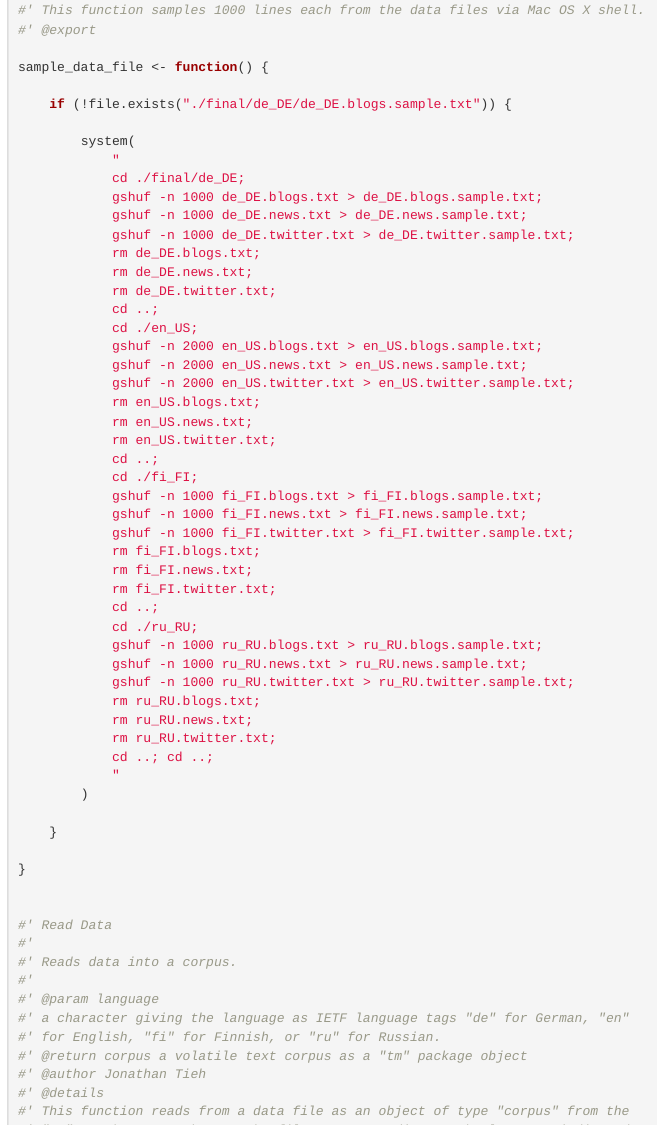
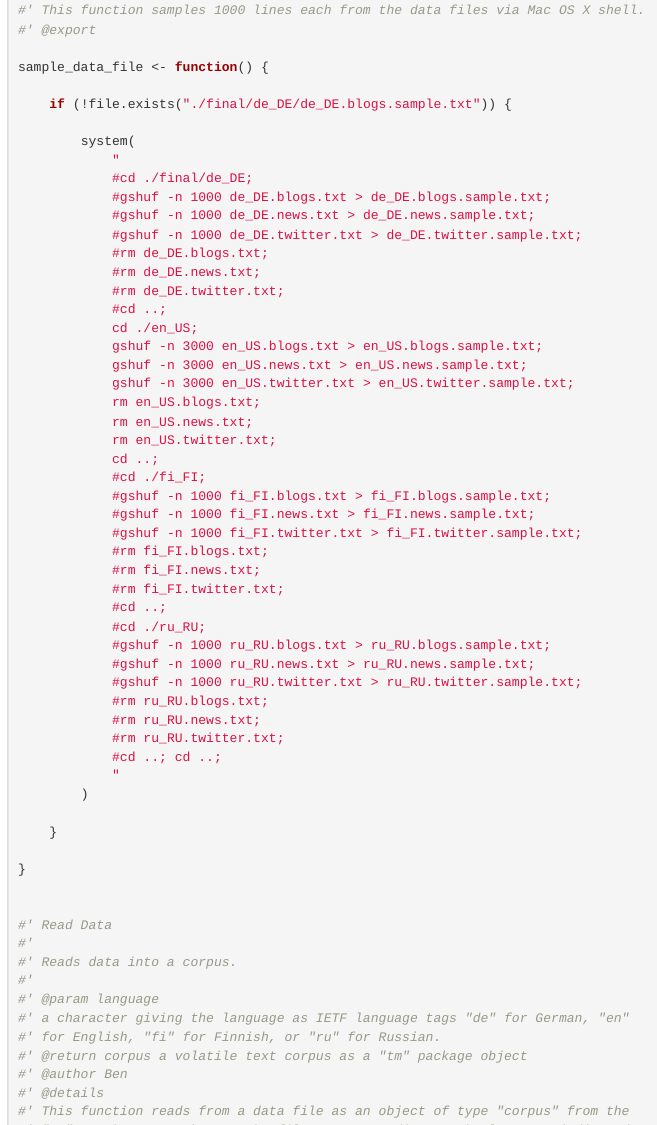
Before and after one commit to bentafoya/coursera-data-science-capstone-assignment-final-project-submission, an R Markdown document (R/word-prediction/wordprediction.Rmd): the page in a window 1100 px wide, from 1380 px down. The pictures show the output file R/word-prediction/wordprediction.html that the author committed with the source, opened offline.

Commit message:
Revisions

```diff
--- a/R/word-prediction/wordprediction.Rmd
+++ b/R/word-prediction/wordprediction.Rmd
@@ -87,38 +87,38 @@ sample_data_file <- function() {
 
         system(
             "
-            cd ./final/de_DE;
-            gshuf -n 1000 de_DE.blogs.txt > de_DE.blogs.sample.txt;
-            gshuf -n 1000 de_DE.news.txt > de_DE.news.sample.txt;
-            gshuf -n 1000 de_DE.twitter.txt > de_DE.twitter.sample.txt;
-            rm de_DE.blogs.txt;
-            rm de_DE.news.txt;
-            rm de_DE.twitter.txt;
-            cd ..;
+            #cd ./final/de_DE;
+            #gshuf -n 1000 de_DE.blogs.txt > de_DE.blogs.sample.txt;
+            #gshuf -n 1000 de_DE.news.txt > de_DE.news.sample.txt;
+            #gshuf -n 1000 de_DE.twitter.txt > de_DE.twitter.sample.txt;
+            #rm de_DE.blogs.txt;
+            #rm de_DE.news.txt;
+            #rm de_DE.twitter.txt;
+            #cd ..;
             cd ./en_US;
-            gshuf -n 2000 en_US.blogs.txt > en_US.blogs.sample.txt;
-            gshuf -n 2000 en_US.news.txt > en_US.news.sample.txt;
-            gshuf -n 2000 en_US.twitter.txt > en_US.twitter.sample.txt;
+            gshuf -n 3000 en_US.blogs.txt > en_US.blogs.sample.txt;
+            gshuf -n 3000 en_US.news.txt > en_US.news.sample.txt;
+            gshuf -n 3000 en_US.twitter.txt > en_US.twitter.sample.txt;
             rm en_US.blogs.txt;
             rm en_US.news.txt;
             rm en_US.twitter.txt;
             cd ..;
-            cd ./fi_FI;
-            gshuf -n 1000 fi_FI.blogs.txt > fi_FI.blogs.sample.txt;
-            gshuf -n 1000 fi_FI.news.txt > fi_FI.news.sample.txt;
-            gshuf -n 1000 fi_FI.twitter.txt > fi_FI.twitter.sample.txt;
-            rm fi_FI.blogs.txt;
-            rm fi_FI.news.txt;
-            rm fi_FI.twitter.txt;
-            cd ..;
-            cd ./ru_RU;
-            gshuf -n 1000 ru_RU.blogs.txt > ru_RU.blogs.sample.txt;
-            gshuf -n 1000 ru_RU.news.txt > ru_RU.news.sample.txt;
-            gshuf -n 1000 ru_RU.twitter.txt > ru_RU.twitter.sample.txt;
-            rm ru_RU.blogs.txt;
-            rm ru_RU.news.txt;
-            rm ru_RU.twitter.txt;
-            cd ..; cd ..;
+            #cd ./fi_FI;
+            #gshuf -n 1000 fi_FI.blogs.txt > fi_FI.blogs.sample.txt;
+            #gshuf -n 1000 fi_FI.news.txt > fi_FI.news.sample.txt;
+            #gshuf -n 1000 fi_FI.twitter.txt > fi_FI.twitter.sample.txt;
+            #rm fi_FI.blogs.txt;
+            #rm fi_FI.news.txt;
+            #rm fi_FI.twitter.txt;
+            #cd ..;
+            #cd ./ru_RU;
+            #gshuf -n 1000 ru_RU.blogs.txt > ru_RU.blogs.sample.txt;
+            #gshuf -n 1000 ru_RU.news.txt > ru_RU.news.sample.txt;
+            #gshuf -n 1000 ru_RU.twitter.txt > ru_RU.twitter.sample.txt;
+            #rm ru_RU.blogs.txt;
+            #rm ru_RU.news.txt;
+            #rm ru_RU.twitter.txt;
+            #cd ..; cd ..;
             "
         )
 
@@ -135,7 +135,7 @@ sample_data_file <- function() {
 #' a character giving the language as IETF language tags "de" for German, "en"
 #' for English, "fi" for Finnish, or "ru" for Russian.
 #' @return corpus a volatile text corpus as a "tm" package object
-#' @author Jonathan Tieh
+#' @author Ben
 #' @details
 #' This function reads from a data file as an object of type "corpus" from the
 #' "tm" ppackage. It chooses the files corresponding to the language indicated
```
Also changed, not shown: R/word-prediction/ui.R (+23 -28 lines), R/word-prediction/wordprediction.html, R/word-prediction/wordprediction.Rmd (4 more changed lines).
